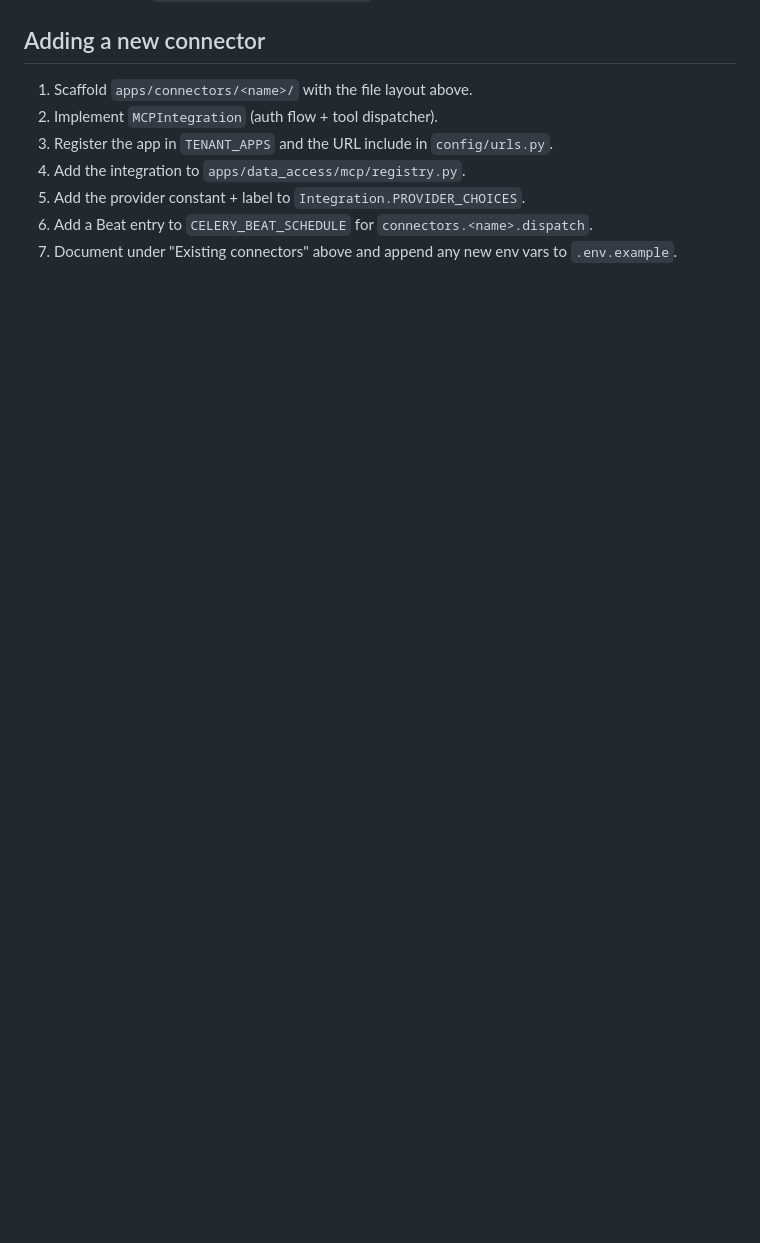
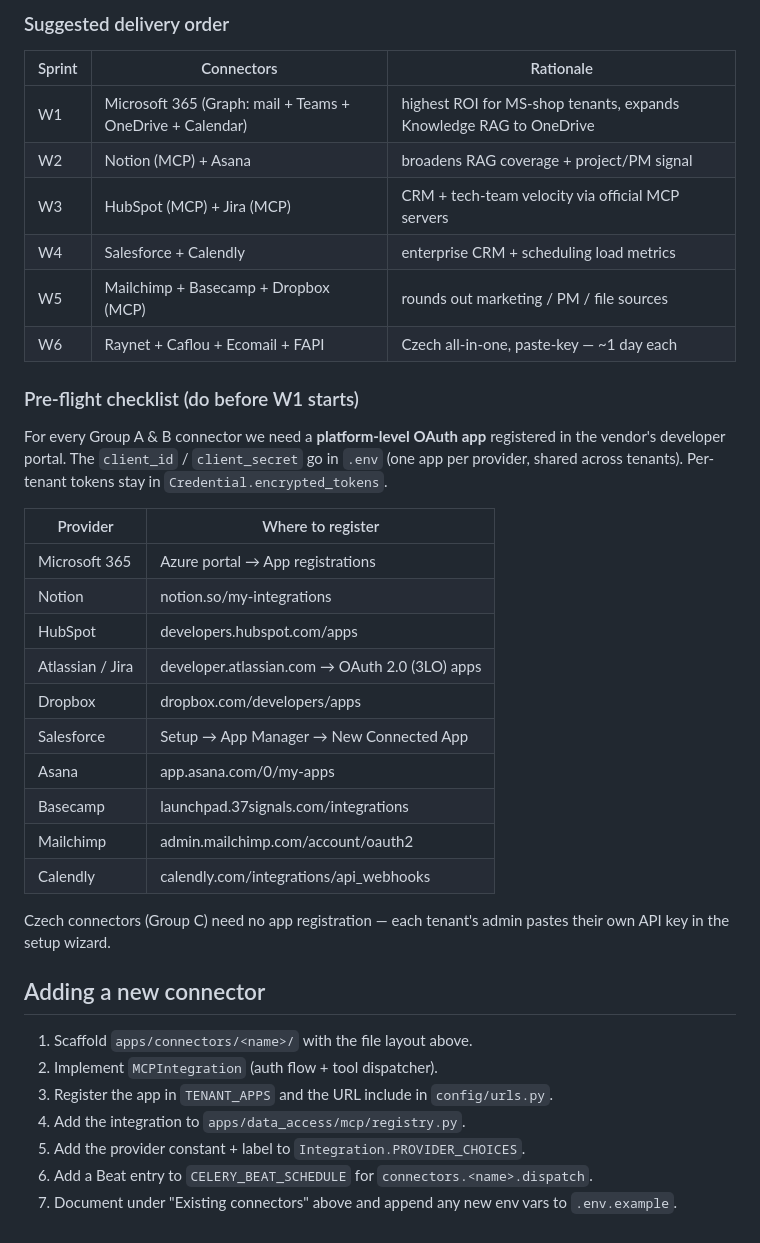
Before and after one commit to bodichek/sentinex, a Markdown page: docs/CONNECTORS.md, the part around one of its changes. Rendered like a GitHub page; blank space fills up the shorter version.

```diff
--- a/docs/CONNECTORS.md
+++ b/docs/CONNECTORS.md
@@ -120,3 +172,37 @@ once. Refreshed credentials are persisted back into `Credential.encrypted_tokens
+### Suggested delivery order
+
+| Sprint | Connectors | Rationale |
+|---|---|---|
+| W1 | Microsoft 365 (Graph: mail + Teams + OneDrive + Calendar) | highest ROI for MS-shop tenants, expands Knowledge RAG to OneDrive |
+| W2 | Notion (MCP) + Asana | broadens RAG coverage + project/PM signal |
+| W3 | HubSpot (MCP) + Jira (MCP) | CRM + tech-team velocity via official MCP servers |
+| W4 | Salesforce + Calendly | enterprise CRM + scheduling load metrics |
+| W5 | Mailchimp + Basecamp + Dropbox (MCP) | rounds out marketing / PM / file sources |
+| W6 | Raynet + Caflou + Ecomail + FAPI | Czech all-in-one, paste-key — ~1 day each |
+
+### Pre-flight checklist (do before W1 starts)
+
+For every Group A & B connector we need a **platform-level OAuth app**
+registered in the vendor's developer portal. The `client_id` /
+`client_secret` go in `.env` (one app per provider, shared across
+tenants). Per-tenant tokens stay in `Credential.encrypted_tokens`.
+
+| Provider | Where to register |
+|---|---|
+| Microsoft 365 | Azure portal → App registrations |
+| Notion | notion.so/my-integrations |
+| HubSpot | developers.hubspot.com/apps |
+| Atlassian / Jira | developer.atlassian.com → OAuth 2.0 (3LO) apps |
+| Dropbox | dropbox.com/developers/apps |
+| Salesforce | Setup → App Manager → New Connected App |
+| Asana | app.asana.com/0/my-apps |
+| Basecamp | launchpad.37signals.com/integrations |
+| Mailchimp | admin.mailchimp.com/account/oauth2 |
+| Calendly | calendly.com/integrations/api_webhooks |
+
+Czech connectors (Group C) need no app registration — each tenant's
+admin pastes their own API key in the setup wizard.
+
 ## Adding a new connector
 
 1. Scaffold `apps/connectors/<name>/` with the file layout above.
```
Also changed, not shown: other parts of docs/CONNECTORS.md (+52 -0 lines).
